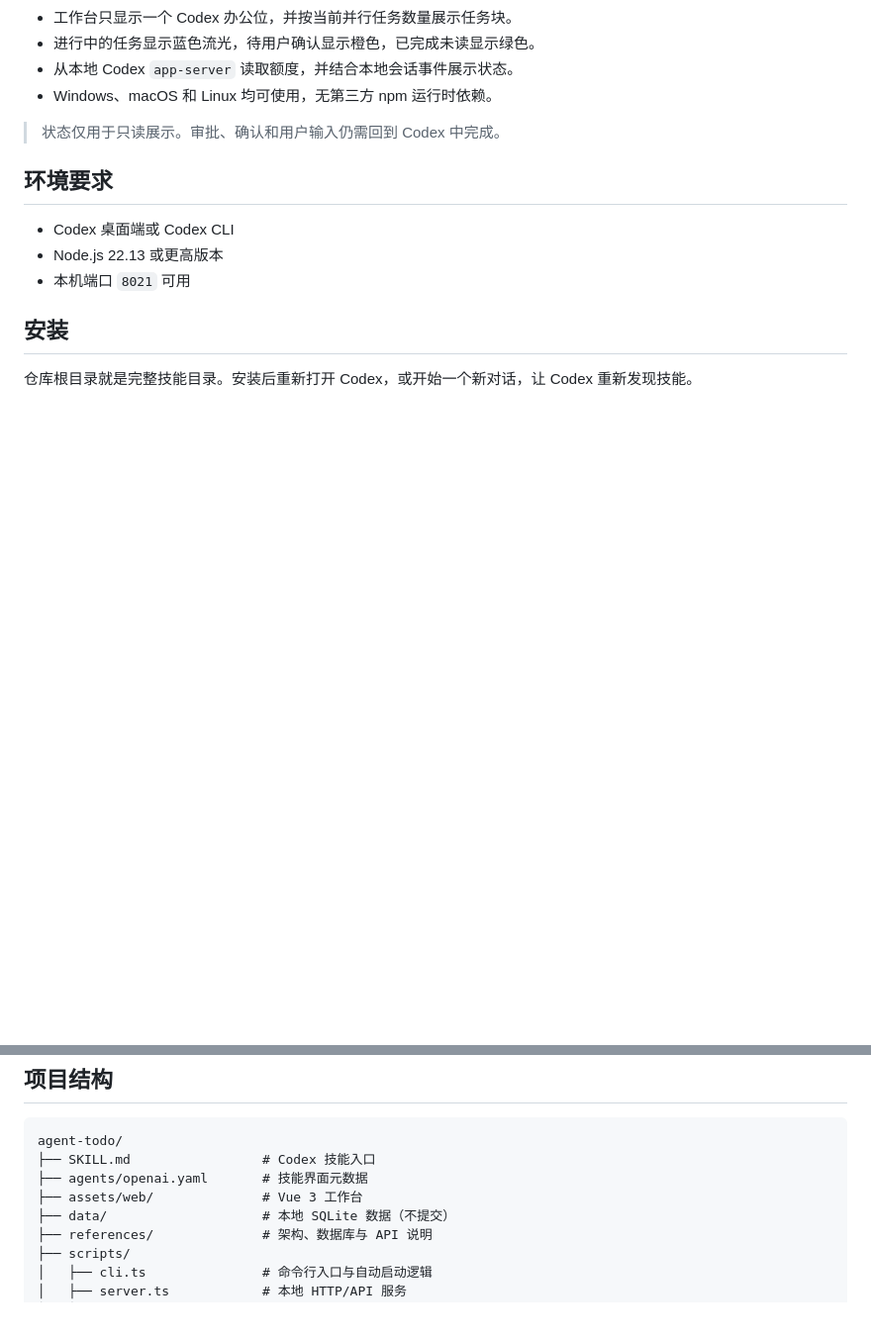
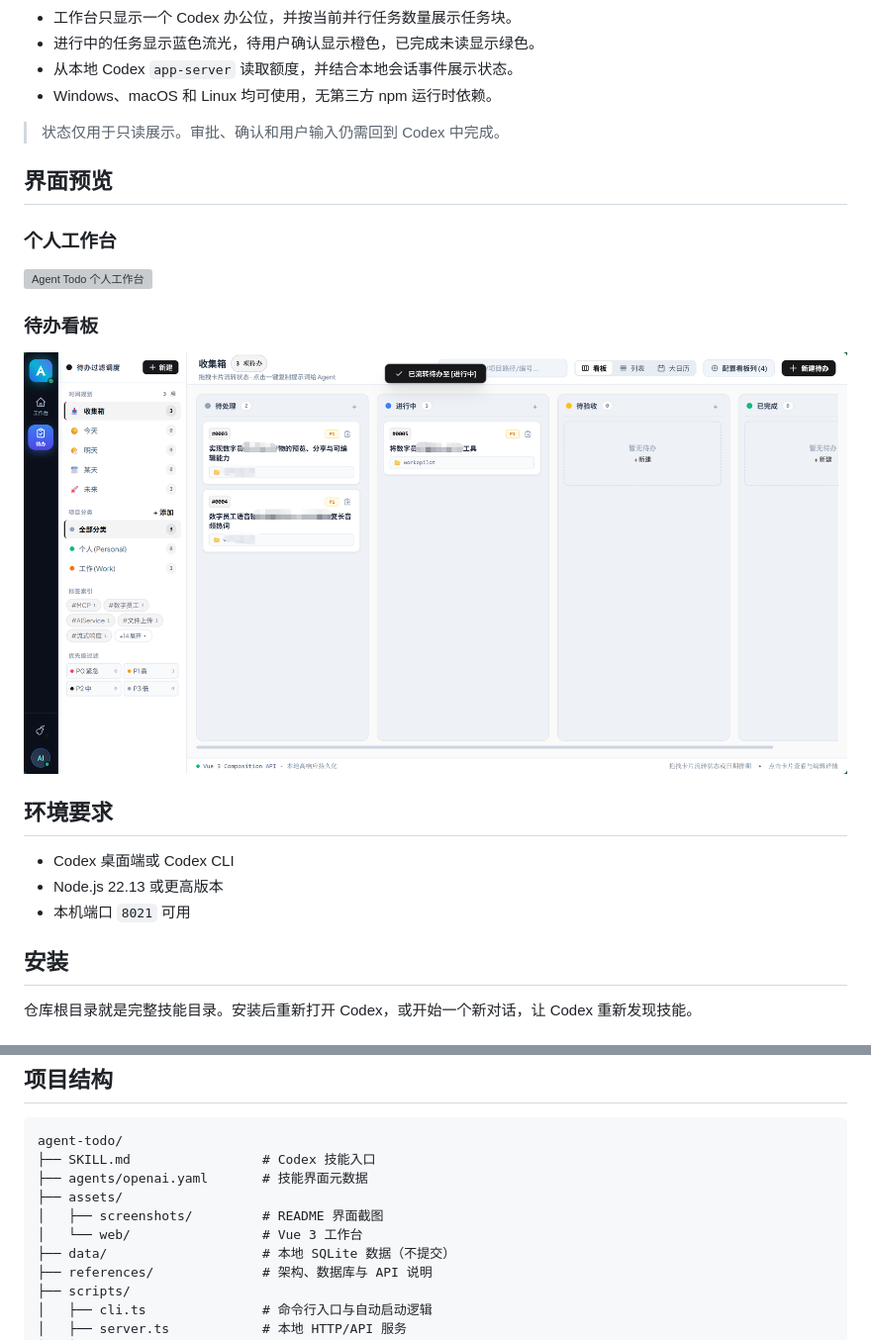
Before and after one commit to Angus221/agent-todo, a Markdown page: README.md, 2 parts joined by grey strips. Shown: that part at 99% size. GitHub-like rendering; pictures changed too: assets/screenshots/todo-board.png (added); blank space fills up the shorter version; grey boxes are pictures that could not be loaded.

Commit message:
Add dashboard screenshots to README

```diff
--- a/README.md
+++ b/README.md
@@ -17,6 +17,16 @@
 - Windows、macOS 和 Linux 均可使用，无第三方 npm 运行时依赖。
 
 > 状态仅用于只读展示。审批、确认和用户输入仍需回到 Codex 中完成。
+
+## 界面预览
+
+### 个人工作台
+
+![Agent Todo 个人工作台](assets/screenshots/workbench.png)
+
+### 待办看板
+
+![Agent Todo 待办看板](assets/screenshots/todo-board.png)
 
 ## 环境要求
 
@@ -97,7 +107,9 @@ macOS / Linux：
 agent-todo/
 ├── SKILL.md                 # Codex 技能入口
 ├── agents/openai.yaml       # 技能界面元数据
-├── assets/web/              # Vue 3 工作台
+├── assets/
+│   ├── screenshots/         # README 界面截图
+│   └── web/                 # Vue 3 工作台
 ├── data/                    # 本地 SQLite 数据（不提交）
 ├── references/              # 架构、数据库与 API 说明
 ├── scripts/
```
Also changed, not shown: README_EN.md (+13 -1 lines), 1 other file.
